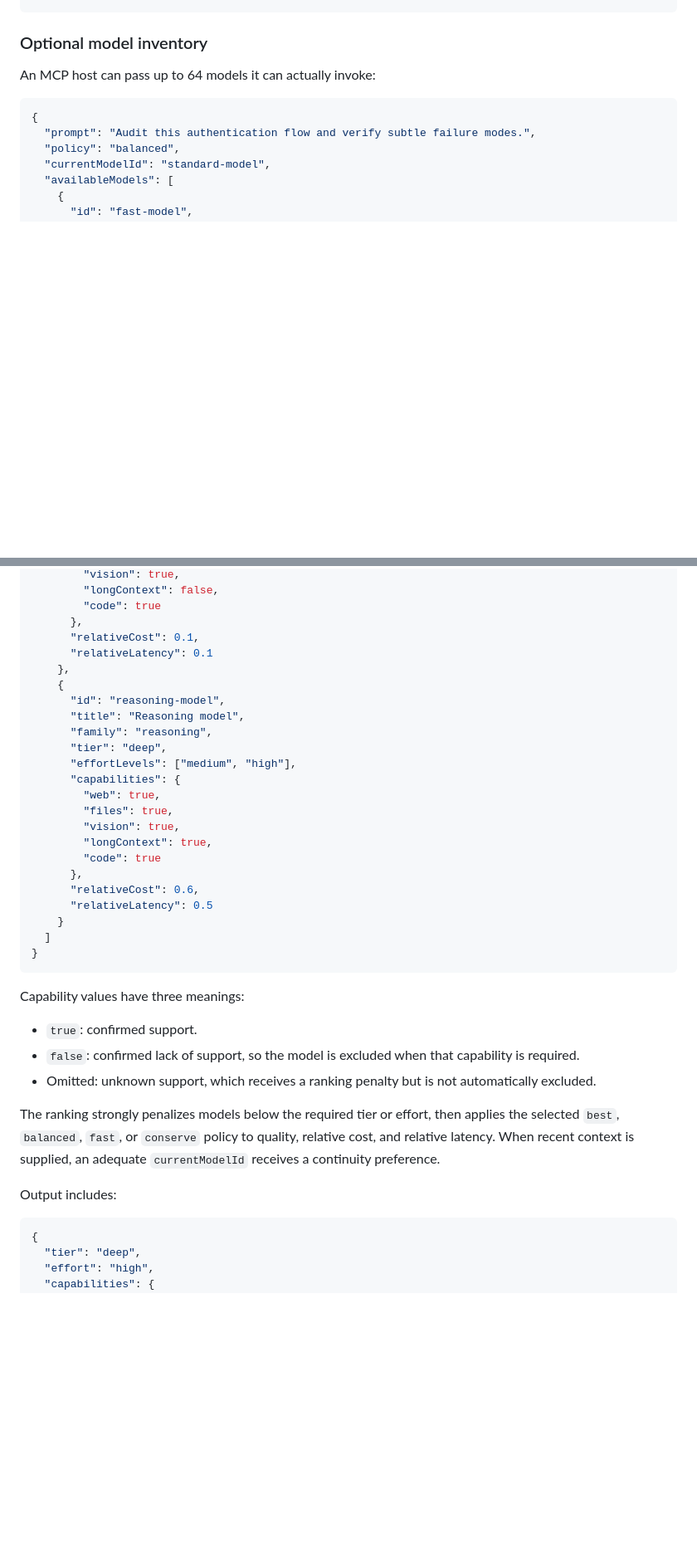
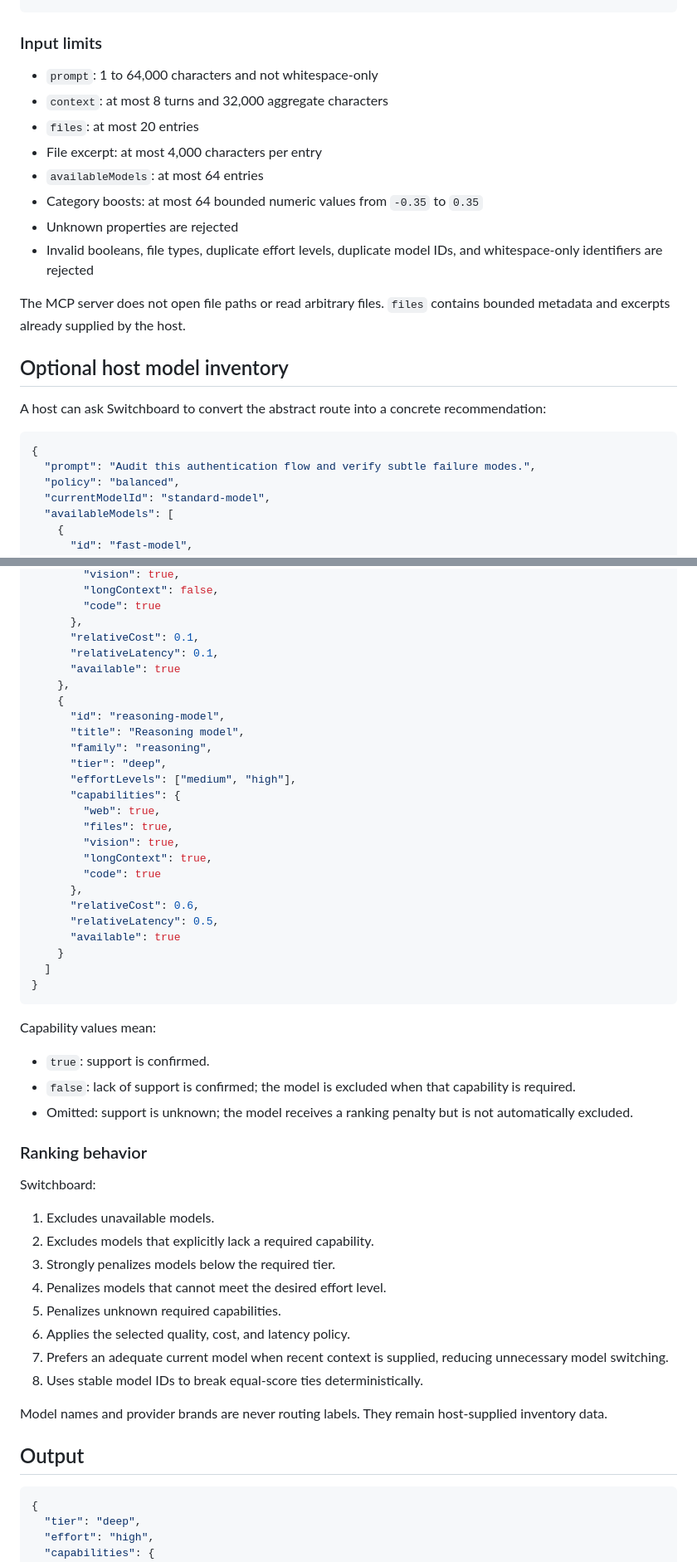
Before and after one commit to zgbrenner/switchboard, a Markdown page: docs/mcp.md, 2 parts joined by grey strips. Shown at 83% size. Drawn GitHub-style; blank space fills up the shorter version.

````diff
--- a/docs/mcp.md
+++ b/docs/mcp.md
@@ -137,9 +200,22 @@ Basic input:
 }
 ```
 
-### Optional model inventory
+### Input limits
 
-An MCP host can pass up to 64 models it can actually invoke:
+- `prompt`: 1 to 64,000 characters and not whitespace-only
+- `context`: at most 8 turns and 32,000 aggregate characters
+- `files`: at most 20 entries
+- File excerpt: at most 4,000 characters per entry
+- `availableModels`: at most 64 entries
+- Category boosts: at most 64 bounded numeric values from `-0.35` to `0.35`
+- Unknown properties are rejected
+- Invalid booleans, file types, duplicate effort levels, duplicate model IDs, and whitespace-only identifiers are rejected
+
+The MCP server does not open file paths or read arbitrary files. `files` contains bounded metadata and excerpts already supplied by the host.
+
+## Optional host model inventory
+
+A host can ask Switchboard to convert the abstract route into a concrete recommendation:
 
 ```json
 {
@@ -161,7 +237,8 @@ An MCP host can pass up to 64 models it can actually invoke:
         "code": true
       },
       "relativeCost": 0.1,
-      "relativeLatency": 0.1
+      "relativeLatency": 0.1,
+      "available": true
     },
     {
       "id": "reasoning-model",
@@ -177,21 +254,35 @@ An MCP host can pass up to 64 models it can actually invoke:
         "code": true
       },
       "relativeCost": 0.6,
-      "relativeLatency": 0.5
+      "relativeLatency": 0.5,
+      "available": true
     }
   ]
 }
 ```
 
-Capability values have three meanings:
+Capability values mean:
 
-- `true`: confirmed support.
-- `false`: confirmed lack of support, so the model is excluded when that capability is required.
-- Omitted: unknown support, which receives a ranking penalty but is not automatically excluded.
+- `true`: support is confirmed.
+- `false`: lack of support is confirmed; the model is excluded when that capability is required.
+- Omitted: support is unknown; the model receives a ranking penalty but is not automatically excluded.
 
-The ranking strongly penalizes models below the required tier or effort, then applies the selected `best`, `balanced`, `fast`, or `conserve` policy to quality, relative cost, and relative latency. When recent context is supplied, an adequate `currentModelId` receives a continuity preference.
+### Ranking behavior
 
-Output includes:
+Switchboard:
+
+1. Excludes unavailable models.
+2. Excludes models that explicitly lack a required capability.
+3. Strongly penalizes models below the required tier.
+4. Penalizes models that cannot meet the desired effort level.
+5. Penalizes unknown required capabilities.
+6. Applies the selected quality, cost, and latency policy.
+7. Prefers an adequate current model when recent context is supplied, reducing unnecessary model switching.
+8. Uses stable model IDs to break equal-score ties deterministically.
+
+Model names and provider brands are never routing labels. They remain host-supplied inventory data.
+
+## Output
 
 ```json
 {
````
Also changed, not shown: other parts of docs/mcp.md (+134 -65 lines).
